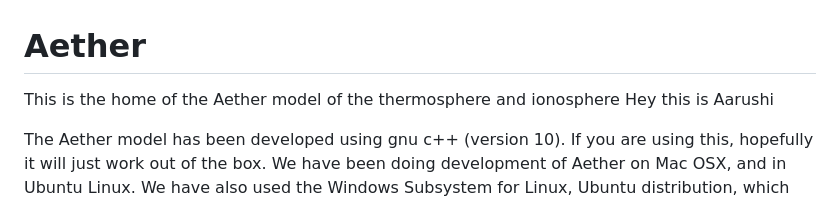
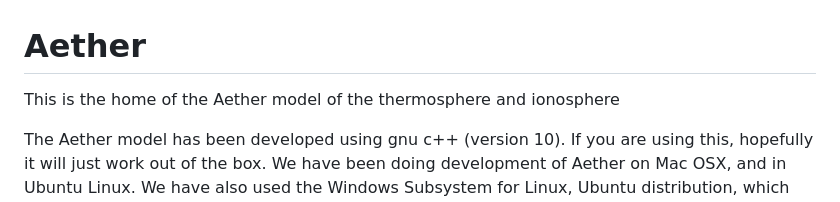
Before and after one commit to AetherModel/Aether, a Markdown page: README.md, the part around the change. Drawn GitHub-style.

Commit message:
change back

```diff
--- a/README.md
+++ b/README.md
@@ -1,6 +1,5 @@
 # Aether
 This is the home of the Aether model of the thermosphere and ionosphere
-Hey this is Aarushi
 
 
 The Aether model has been developed using gnu c++ (version 10). If
```
